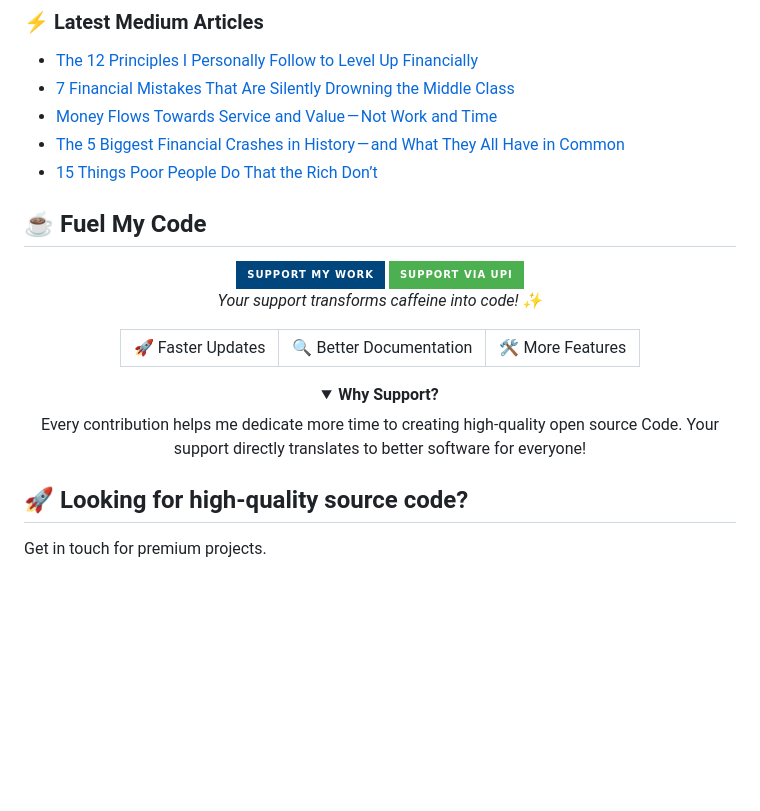
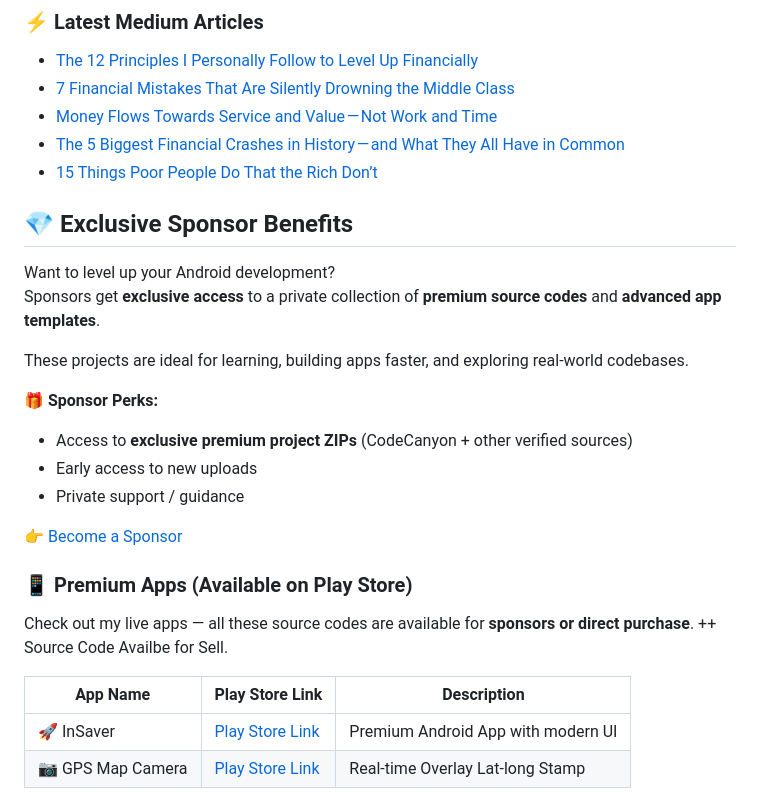
Before and after one commit to AndroidWithRossyn/AndroidWithRossyn, a Markdown page: README.md, the part around the change. GitHub-like rendering; folded sections open; badges without logos; blank space fills up the shorter version.

Commit message:
Revise sponsorship section in README.md
Removed the 'Fuel My Code' section and added 'Exclusive Sponsor Benefits' with details about sponsorship perks and premium apps.

```diff
--- a/README.md
+++ b/README.md
@@ -77,30 +77,24 @@ My true work is in private repos.</span>
 <!-- ARTICLES:END -->
 
 
-## ☕ Fuel My Code
 
-<div align="center">
-  <a href="https://www.paypal.com/paypalme/banrossyn">
-    <img src="https://img.shields.io/badge/Support_My_Work-00457C?style=for-the-badge&logo=paypal&logoColor=white" alt="PayPal"/>
-  </a>
-   <a href="https://github.com/AndroidWithRossyn/AndroidWithRossyn/blob/main/donate/upi_scan.jpg?raw=true">
-    <img src="https://img.shields.io/badge/Support_via_UPI-4CAF50?style=for-the-badge&logo=google-pay&logoColor=white" alt="UPI"/>
-  </a>
-  <p><i>Your support transforms caffeine into code! ✨</i></p>
+## 💎 Exclusive Sponsor Benefits
+Want to level up your Android development?
+Sponsors get **exclusive access** to a private collection of **premium source codes** and **advanced app templates**.
 
-  <table>
-    <tr>
-      <td>🚀 Faster Updates</td>
-      <td>🔍 Better Documentation</td>
-      <td>🛠️ More Features</td>
-    </tr>
-  </table>
+These projects are ideal for learning, building apps faster, and exploring real-world codebases.
 
-  <details>
-    <summary><b>Why Support?</b></summary>
-    <p>Every contribution helps me dedicate more time to creating high-quality open source Code. Your support directly translates to better software for everyone!</p>
-  </details>
-</div>
+🎁 **Sponsor Perks:**
+- Access to **exclusive premium project ZIPs** (CodeCanyon + other verified sources)
+- Early access to new uploads
+- Private support / guidance
 
-## 🚀 Looking for high-quality source code?
-Get in touch for premium projects.
+👉 [Become a Sponsor](https://github.com/sponsors/AndroidWithRossyn)
+
+### 📱 **Premium Apps (Available on Play Store)**
+Check out my live apps — all these source codes are available for **sponsors or direct purchase**. ++ Source Code Availbe for Sell.
+
+| App Name | Play Store Link | Description |
+|-----------|-----------------|--------------|
+| 🚀 InSaver | [Play Store Link](https://play.google.com/store/apps/details?id=com.sumino.issave.storysaver.photovideo.downloader) | Premium Android App with modern UI |
+| 📷 GPS Map Camera | [Play Store Link](https://play.google.com/store/apps/details?id=com.sumino.geotagphoto.mapgpscamera.gpsvideo) | Real-time Overlay Lat-long Stamp
```
